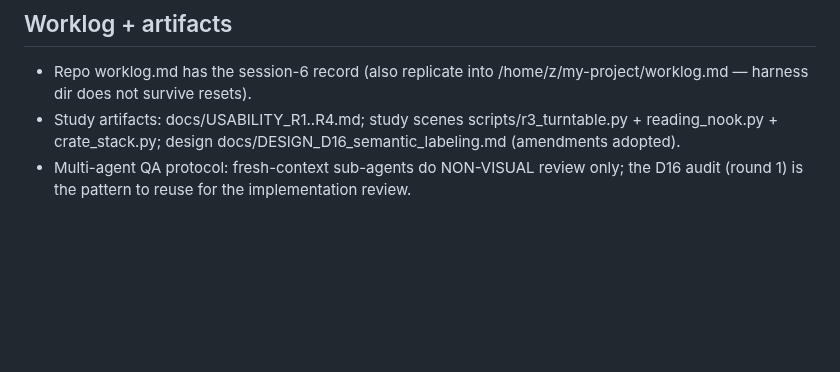
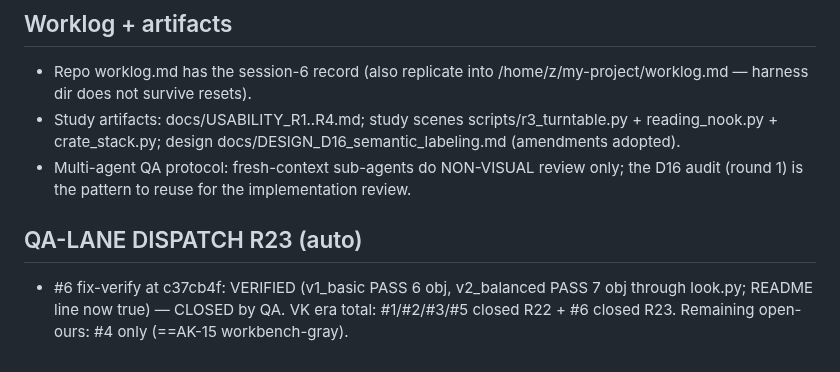
Before and after one commit to zmpc01/blender-vision-kit, a Markdown page: HANDOFF.md, the part around the change. Rendered like a GitHub page; blank space fills up the shorter version.

Commit message:
QA-LANE DISPATCH R23: #6 verified+closed

```diff
--- a/HANDOFF.md
+++ b/HANDOFF.md
@@ -100,3 +100,6 @@
 - Multi-agent QA protocol: fresh-context sub-agents do NON-VISUAL
   review only; the D16 audit (round 1) is the pattern to reuse for the
   implementation review.
+
+## QA-LANE DISPATCH R23 (auto)
+- #6 fix-verify at c37cb4f: VERIFIED (v1_basic PASS 6 obj, v2_balanced PASS 7 obj through look.py; README line now true) — CLOSED by QA. VK era total: #1/#2/#3/#5 closed R22 + #6 closed R23. Remaining open-ours: #4 only (==AK-15 workbench-gray).
```
